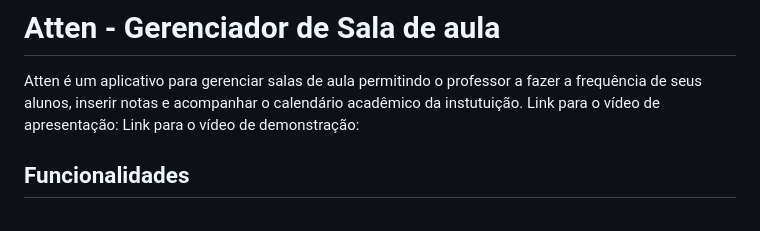
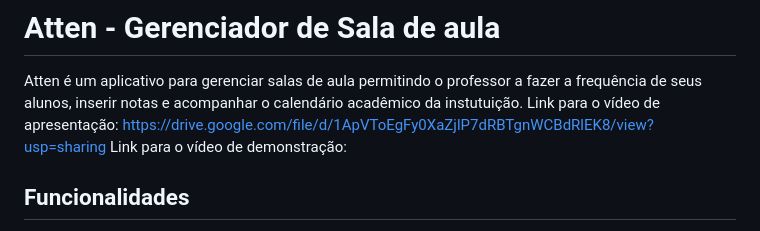
Before and after one commit to Suue/FPA, a Markdown page: README.md, the part around the change. Rendered like a GitHub page.

```diff
--- a/README.md
+++ b/README.md
@@ -1,7 +1,7 @@
 Fundamentos de Programação Aplicada 2023 - Repositório para a disciplina do Mestrado FPA.
 # Atten - Gerenciador de Sala de aula
 Atten é um aplicativo para gerenciar salas de aula permitindo o professor a fazer a frequência de seus alunos, inserir notas e acompanhar o calendário acadêmico da instutuição.
-Link para o vídeo de apresentação:
+Link para o vídeo de apresentação: https://drive.google.com/file/d/1ApVToEgFy0XaZjlP7dRBTgnWCBdRlEK8/view?usp=sharing
 Link para o vídeo de demonstração:
 ## Funcionalidades
 **Login**: Permite o acesso ao app a partir de uma conta cadastrada por email e senha. Conta de teste: email: teacher@mail.com e senha: 123456.
```
